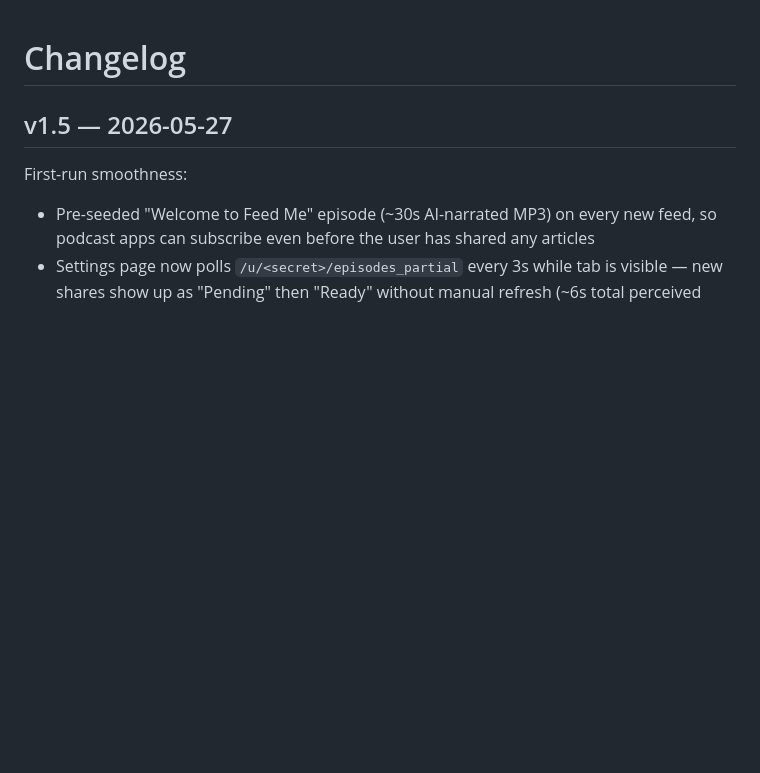
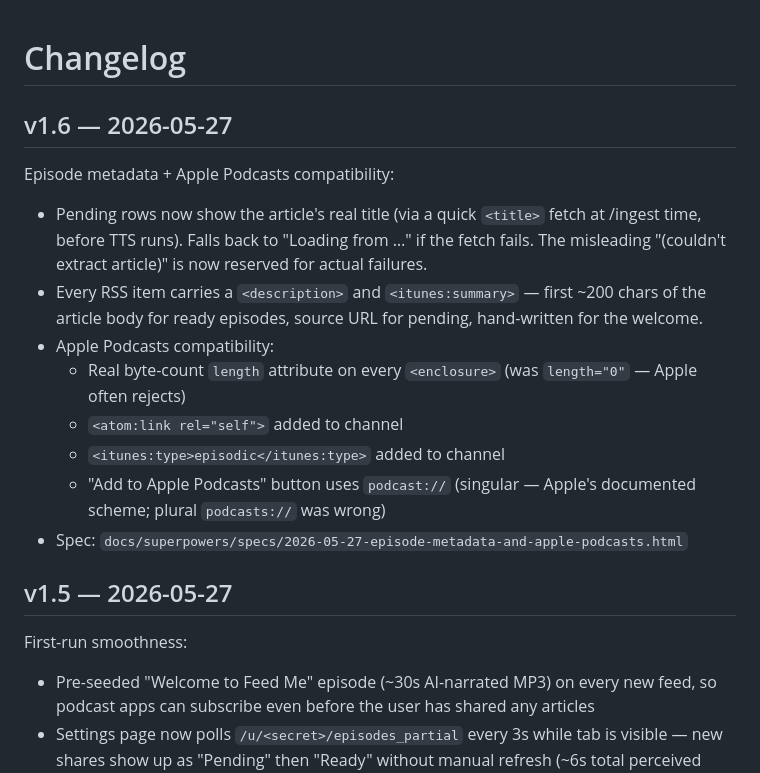
Before and after one commit to landesbergn/feed-me, a Markdown page: CHANGELOG.md, the part around the change. Rendered like a GitHub page; blank space fills up the shorter version.

Commit message:
release: v1.6 episode metadata + Apple Podcasts compat

```diff
--- a/CHANGELOG.md
+++ b/CHANGELOG.md
@@ -1,4 +1,17 @@
 # Changelog
+
+## v1.6 — 2026-05-27
+
+Episode metadata + Apple Podcasts compatibility:
+
+- Pending rows now show the article's real title (via a quick `<title>` fetch at /ingest time, before TTS runs). Falls back to "Loading from <hostname>…" if the fetch fails. The misleading "(couldn't extract article)" is now reserved for actual failures.
+- Every RSS item carries a `<description>` and `<itunes:summary>` — first ~200 chars of the article body for ready episodes, source URL for pending, hand-written for the welcome.
+- Apple Podcasts compatibility:
+  - Real byte-count `length` attribute on every `<enclosure>` (was `length="0"` — Apple often rejects)
+  - `<atom:link rel="self">` added to channel
+  - `<itunes:type>episodic</itunes:type>` added to channel
+  - "Add to Apple Podcasts" button uses `podcast://` (singular — Apple's documented scheme; plural `podcasts://` was wrong)
+- Spec: `docs/superpowers/specs/2026-05-27-episode-metadata-and-apple-podcasts.html`
 
 ## v1.5 — 2026-05-27
 
```
